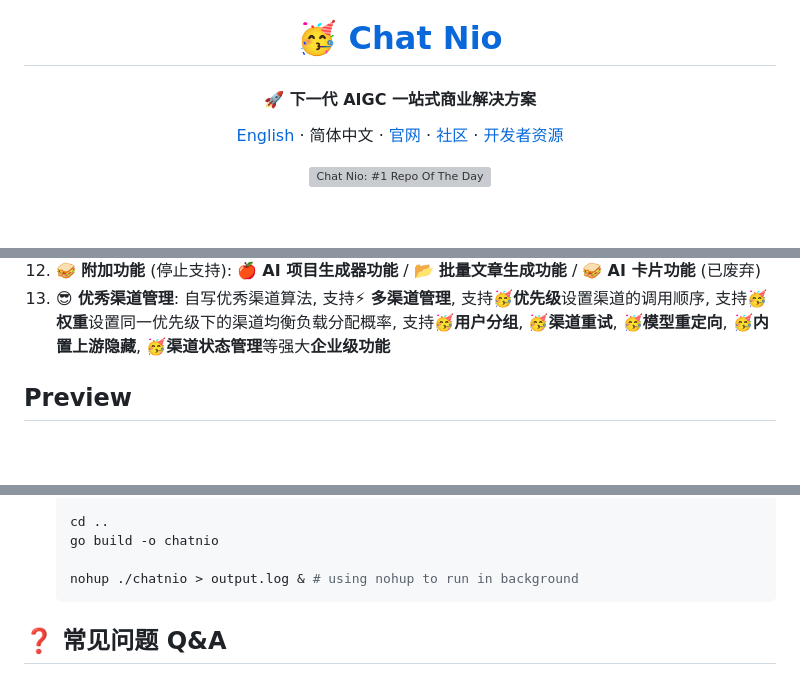
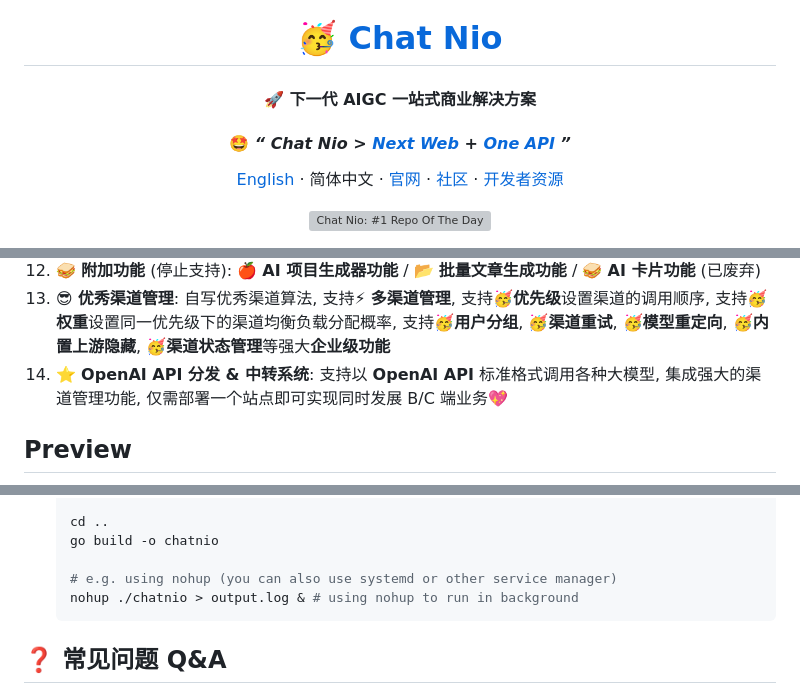
Before and after one commit to zmh-program/chatnio, a Markdown page: README_zh-CN.md, 3 parts joined by grey strips. Rendered like a GitHub page; blank space fills up the shorter version; grey boxes are pictures that could not be loaded.

Commit message:
chore: update readme

````diff
--- a/README_zh-CN.md
+++ b/README_zh-CN.md
@@ -4,7 +4,8 @@
 
 # [🥳 Chat Nio](https://chatnio.com)
 
-#### 🚀 **下一代 AIGC 一站式商业解决方案**
+#### 🚀 下一代 AIGC 一站式商业解决方案
+#### 🤩 *“ Chat Nio > [Next Web](https://github.com/ChatGPTNextWeb/ChatGPT-Next-Web) + [One API](https://github.com/songquanpeng/one-api) ”*
 
 
 [English](https://github.com/Deeptrain-Community/chatnio/blob/master/README.md) · 简体中文 · [官网](https://chatnio.com) · [社区](https://chatnio.com/guide/#%F0%9F%9B%A0%EF%B8%8F-%E7%A7%81%E6%9C%89%E5%8C%96%E9%83%A8%E7%BD%B2) · [开发者资源](https://chatnio.com/developers)
@@ -29,7 +30,7 @@
 11. 🎉 **创新模型缓存**: 支持开启模型缓存：即同一个请求入参 Hash 下, 如果之前已请求过, 将直接返回缓存结果 (击中缓存将不计费), 减少请求次数。可自行自定义是否缓存的模型、缓存时间、多种缓存结果数等高级缓存设置
 12. 🥪 **附加功能** (停止支持): 🍎 **AI 项目生成器功能** / 📂 **批量文章生成功能** / 🥪 **AI 卡片功能** (已废弃)
 13. 😎 **优秀渠道管理**: 自写优秀渠道算法, 支持⚡ **多渠道管理**, 支持🥳**优先级**设置渠道的调用顺序, 支持🥳**权重**设置同一优先级下的渠道均衡负载分配概率, 支持🥳**用户分组**, 🥳**渠道重试**, 🥳**模型重定向**, 🥳**内置上游隐藏**, 🥳**渠道状态管理**等强大**企业级功能**
-
+14. ⭐ **OpenAI API 分发 & 中转系统**: 支持以 **OpenAI API** 标准格式调用各种大模型, 集成强大的渠道管理功能, 仅需部署一个站点即可实现同时发展 B/C 端业务💖
 ## Preview
 
 ![Midjourney 绘图](/screenshot/code.png)
@@ -154,6 +155,7 @@
     cd ..
     go build -o chatnio
 
+    # e.g. using nohup (you can also use systemd or other service manager)
     nohup ./chatnio > output.log & # using nohup to run in background
     ```
 
````
Also changed, not shown: other parts of README_zh-CN.md (+28 -43 lines).
